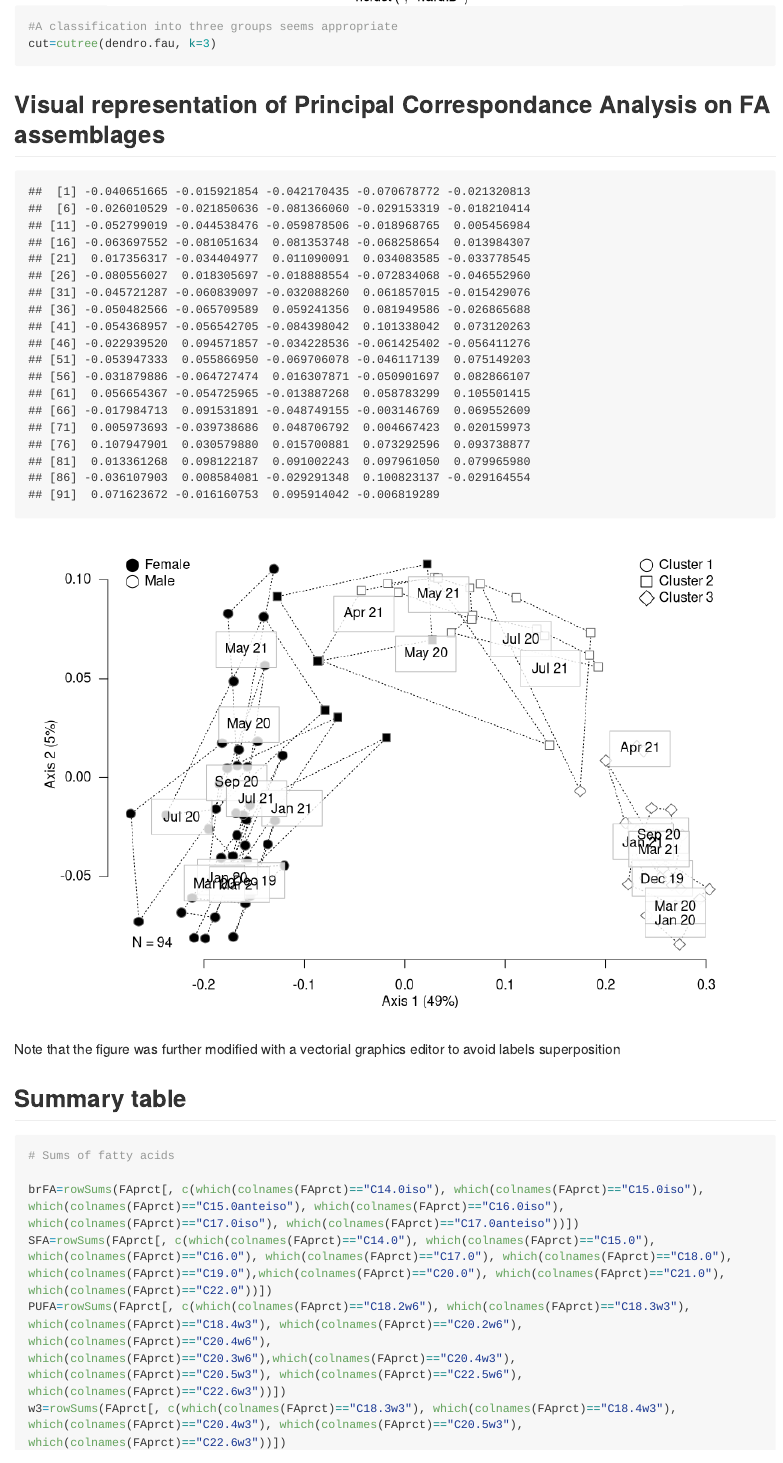
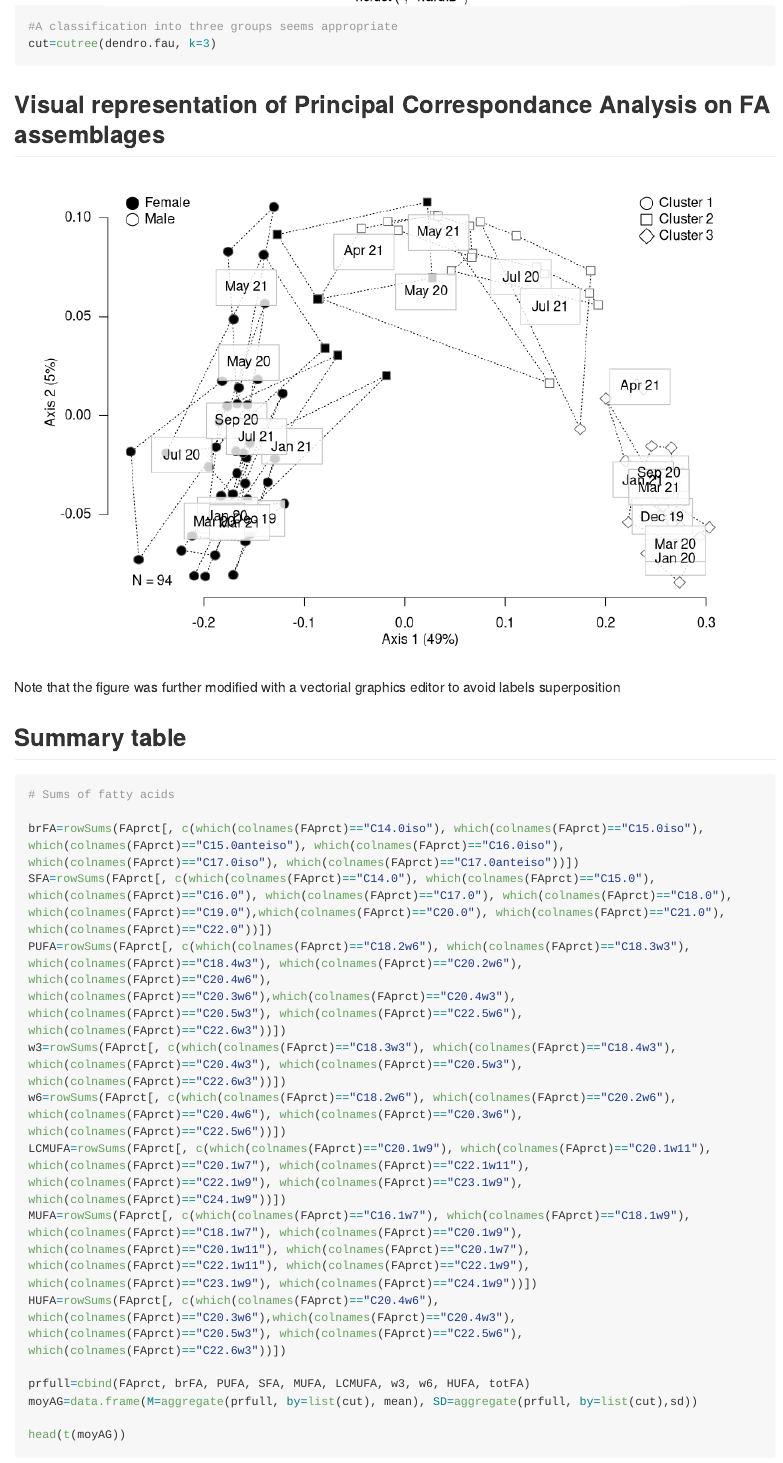
Before and after one commit to DAVID-Fk/Sea-cucumber-gonads, an R Markdown document (Script.Rmd): the page in a window 1100 px wide, from 8020 px down. Rendered offline with R 4.5, knitr and Pandoc, with nearby package versions; code that draws random numbers runs with fixed seeds of ours; some code elsewhere in the file could not run offline; long lines of code are wrapped.

Commit message:
Add files via upload

````diff
--- a/Script.Rmd
+++ b/Script.Rmd
@@ -219,9 +219,8 @@ cut=cutree(dendro.fau, k=3)
 ```{r, echo=FALSE, fig.width=9, fig.height=6, fig.align="center"}
 
 pcoa=dudi.pco(cailliez(vegdist(FAprct, method="bray")), scannf = F, nf = 2)
-pcoa$li[,2]
 
-#svg("PCoA2.svg", width=9,height=6)
+#svg("PCoA.svg", width=9,height=6)
 par(las=1, mar=c(4,5,1,2), mfrow=c(1,1))
 
 plot(pcoa$li, pcoa$co, type="n", ann=F, bty="n")
````
Also changed, not shown: Script.md.
